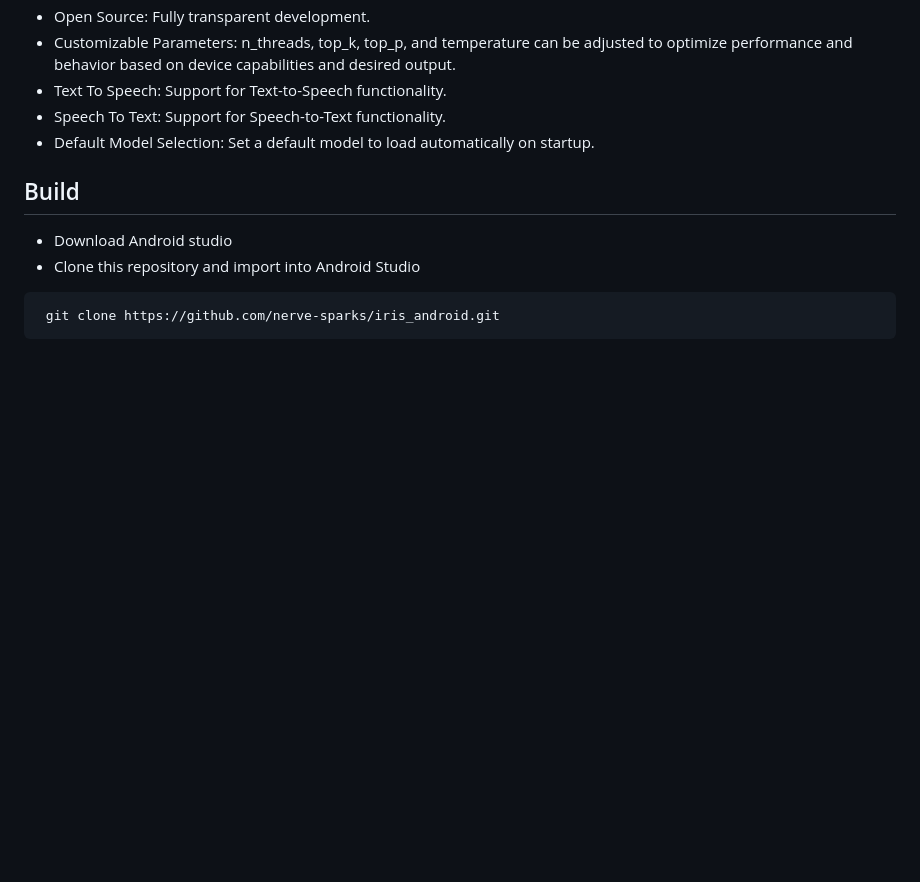
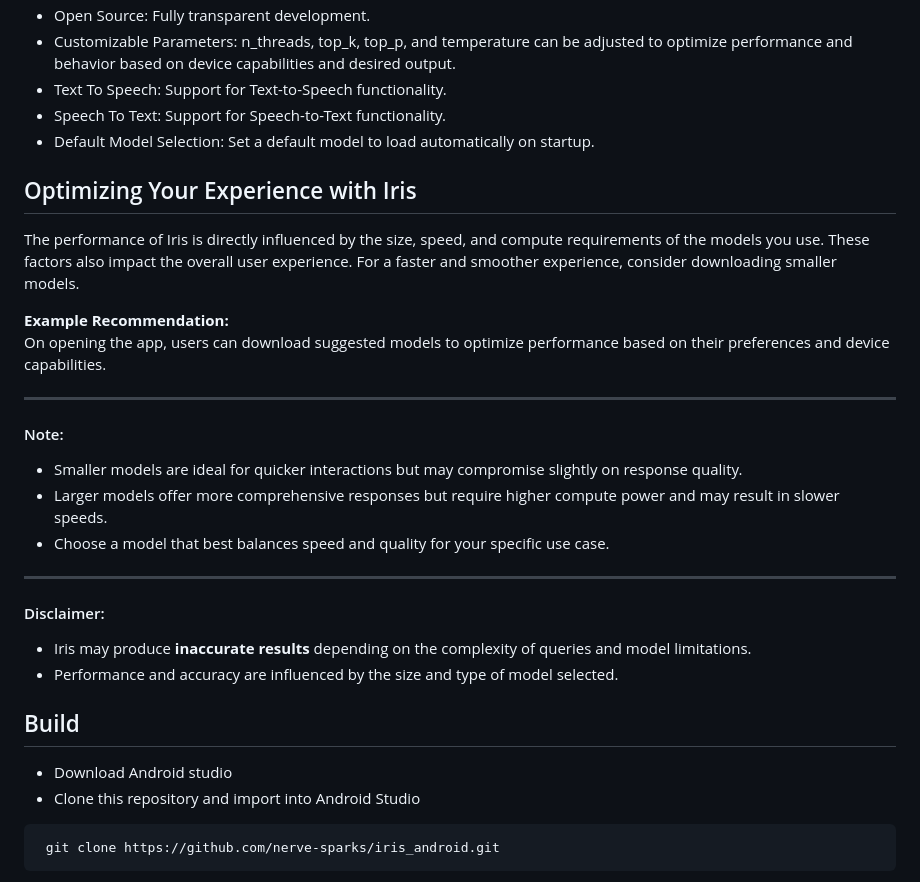
Before and after one commit to nerve-sparks/iris_android, a Markdown page: Readme.md, the part around the change. GitHub-like rendering; blank space fills up the shorter version.

Commit message:
added note and disclaimer section in readme

```diff
--- a/Readme.md
+++ b/Readme.md
@@ -53,6 +53,28 @@
 - Speech To Text: Support for Speech-to-Text functionality.
 - Default Model Selection: Set a default model to load automatically on startup.
 
+## Optimizing Your Experience with Iris
+
+The performance of Iris is directly influenced by the size, speed, and compute requirements of the models you use. These factors also impact the overall user experience. For a faster and smoother experience, consider downloading smaller models.
+
+**Example Recommendation:**
+On opening the app, users can download suggested models to optimize performance based on their preferences and device capabilities.
+
+---
+
+#### Note:
+
+- Smaller models are ideal for quicker interactions but may compromise slightly on response quality.
+- Larger models offer more comprehensive responses but require higher compute power and may result in slower speeds.
+- Choose a model that best balances speed and quality for your specific use case.
+
+---
+
+#### Disclaimer:
+
+- Iris may produce **inaccurate results** depending on the complexity of queries and model limitations.
+- Performance and accuracy are influenced by the size and type of model selected.
+
 ## Build
 
 - Download Android studio
```
